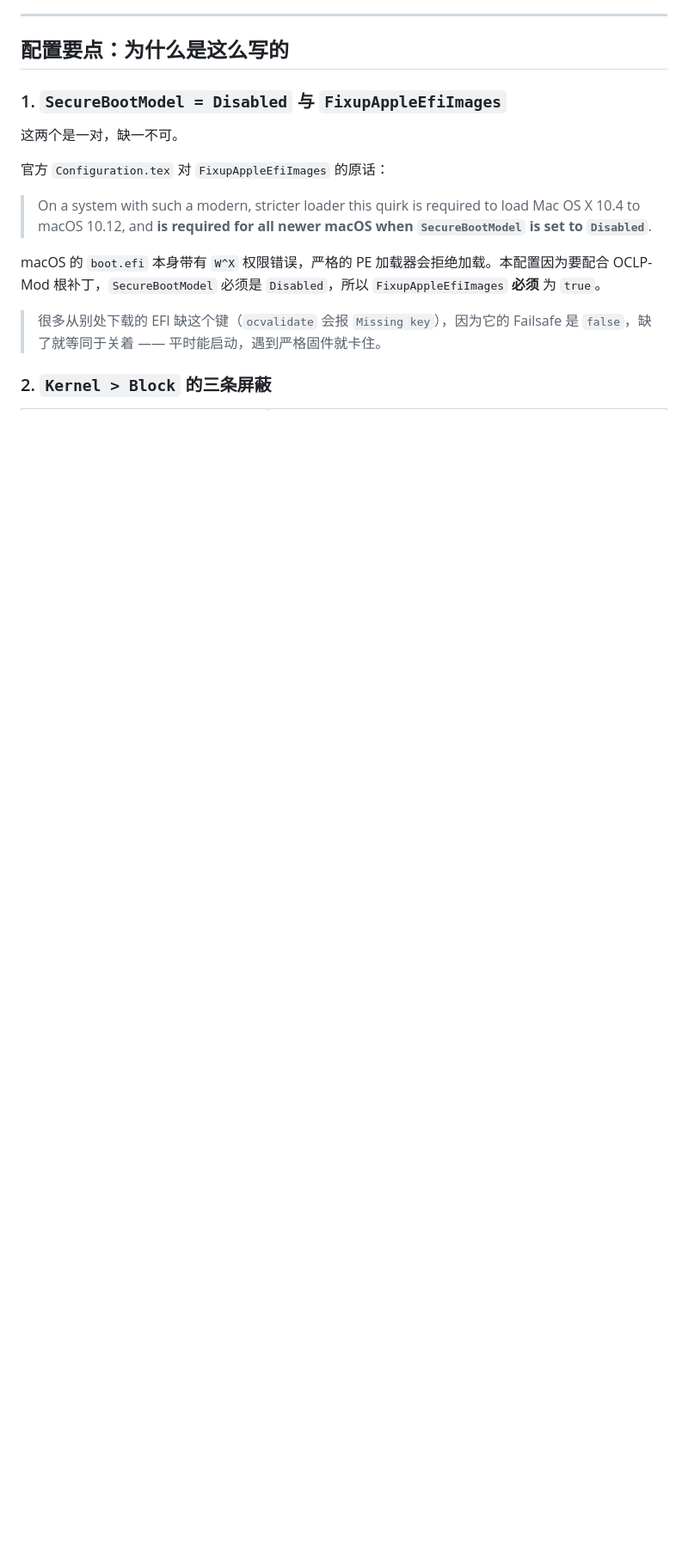
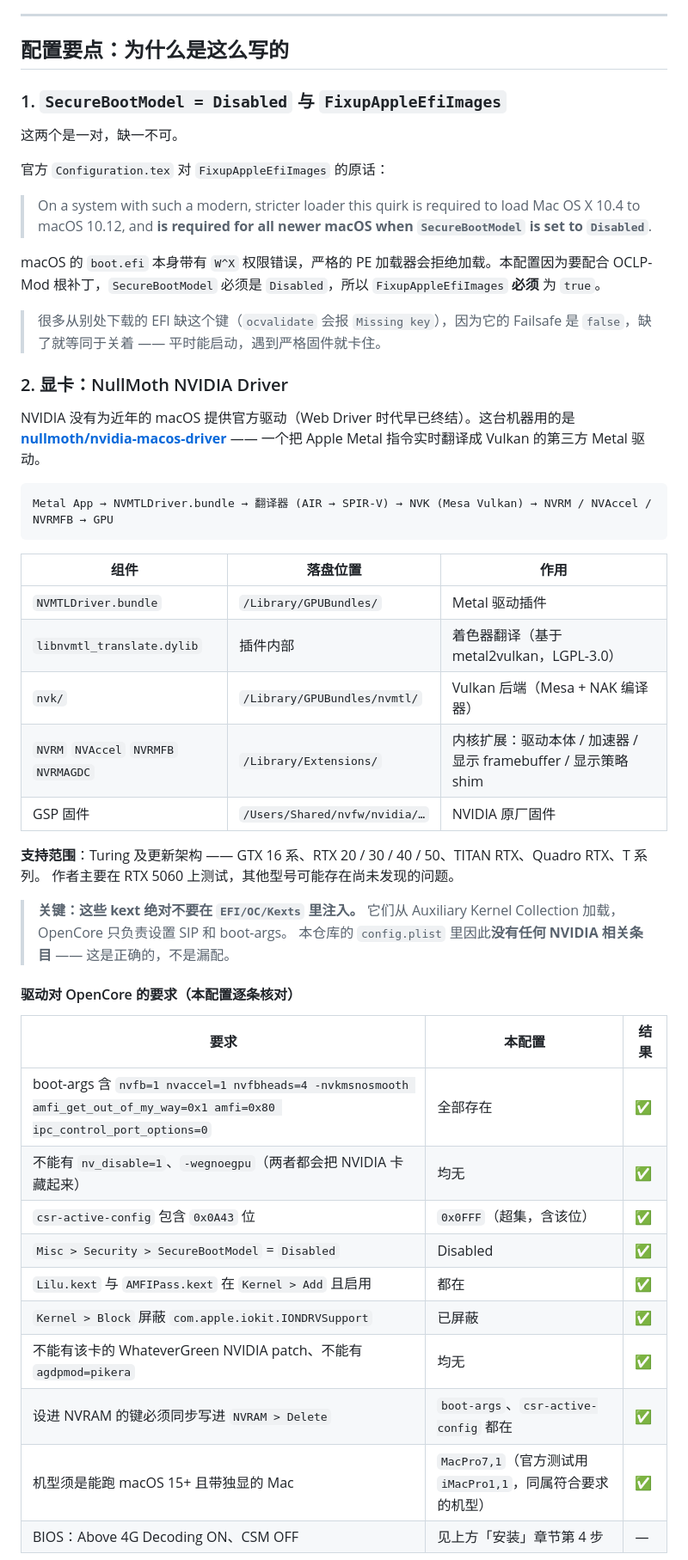
Before and after one commit to nanosan0/B760m-i5-12400f-AX201-RTX4060-Hackintosh-oc-efi, a Markdown page: README.md, the part around one of its changes. Shown at 86% size. GitHub-like rendering; blank space fills up the shorter version.

````diff
--- a/README.md
+++ b/README.md
@@ -128,4 +130,42 @@ macOS 的 `boot.efi` 本身带有 `W^X` 权限错误，严格的 PE 加载器会
 
 > 很多从别处下载的 EFI 缺这个键（`ocvalidate` 会报 `Missing key`），因为它的 Failsafe 是 `false`，缺了就等同于关着 —— 平时能启动，遇到严格固件就卡住。
 
-### 2. `Kernel > Block` 的三条屏蔽
+### 2. 显卡：NullMoth NVIDIA Driver
+
+NVIDIA 没有为近年的 macOS 提供官方驱动（Web Driver 时代早已终结）。这台机器用的是
+**[nullmoth/nvidia-macos-driver](https://github.com/nullmoth/nvidia-macos-driver)** —— 一个把 Apple Metal 指令实时翻译成 Vulkan 的第三方 Metal 驱动。
+
+```
+Metal App → NVMTLDriver.bundle → 翻译器 (AIR → SPIR-V) → NVK (Mesa Vulkan) → NVRM / NVAccel / NVRMFB → GPU
+```
+
+| 组件 | 落盘位置 | 作用 |
+| --- | --- | --- |
+| `NVMTLDriver.bundle` | `/Library/GPUBundles/` | Metal 驱动插件 |
+| `libnvmtl_translate.dylib` | 插件内部 | 着色器翻译（基于 metal2vulkan，LGPL-3.0） |
+| `nvk/` | `/Library/GPUBundles/nvmtl/` | Vulkan 后端（Mesa + NAK 编译器） |
+| `NVRM` `NVAccel` `NVRMFB` `NVRMAGDC` | `/Library/Extensions/` | 内核扩展：驱动本体 / 加速器 / 显示 framebuffer / 显示策略 shim |
+| GSP 固件 | `/Users/Shared/nvfw/nvidia/…` | NVIDIA 原厂固件 |
+
+**支持范围**：Turing 及更新架构 —— GTX 16 系、RTX 20 / 30 / 40 / 50、TITAN RTX、Quadro RTX、T 系列。
+作者主要在 RTX 5060 上测试，其他型号可能存在尚未发现的问题。
+
+> **关键：这些 kext 绝对不要在 `EFI/OC/Kexts` 里注入。**
+> 它们从 Auxiliary Kernel Collection 加载，OpenCore 只负责设置 SIP 和 boot-args。
+> 本仓库的 `config.plist` 里因此**没有任何 NVIDIA 相关条目** —— 这是正确的，不是漏配。
+
+#### 驱动对 OpenCore 的要求（本配置逐条核对）
+
+| 要求 | 本配置 | 结果 |
+| --- | --- | --- |
+| boot-args 含 `nvfb=1 nvaccel=1 nvfbheads=4 -nvkmsnosmooth amfi_get_out_of_my_way=0x1 amfi=0x80 ipc_control_port_options=0` | 全部存在 | ✅ |
+| 不能有 `nv_disable=1`、`-wegnoegpu`（两者都会把 NVIDIA 卡藏起来） | 均无 | ✅ |
+| `csr-active-config` 包含 `0x0A43` 位 | `0x0FFF`（超集，含该位） | ✅ |
+| `Misc > Security > SecureBootModel` = `Disabled` | Disabled | ✅ |
+| `Lilu.kext` 与 `AMFIPass.kext` 在 `Kernel > Add` 且启用 | 都在 | ✅ |
+| `Kernel > Block` 屏蔽 `com.apple.iokit.IONDRVSupport` | 已屏蔽 | ✅ |
+| 不能有该卡的 WhateverGreen NVIDIA patch、不能有 `agdpmod=pikera` | 均无 | ✅ |
+| 设进 NVRAM 的键必须同步写进 `NVRAM > Delete` | `boot-args`、`csr-active-config` 都在 | ✅ |
+| 机型须是能跑 macOS 15+ 且带独显的 Mac | `MacPro7,1`（官方测试用 `iMacPro1,1`，同属符合要求的机型） | ✅ |
+| BIOS：Above 4G Decoding ON、CSM OFF | 见上方「安装」章节第 4 步 | — |
+
````
Also changed, not shown: other parts of README.md (+45 -13 lines).
